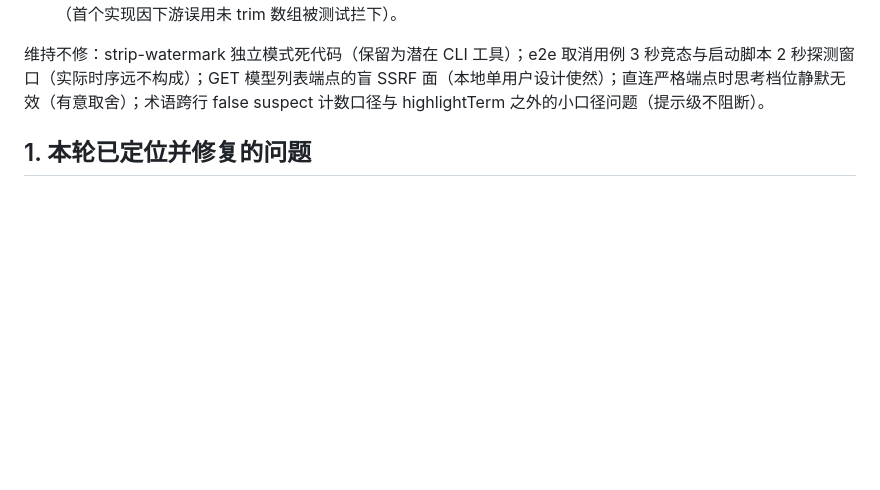
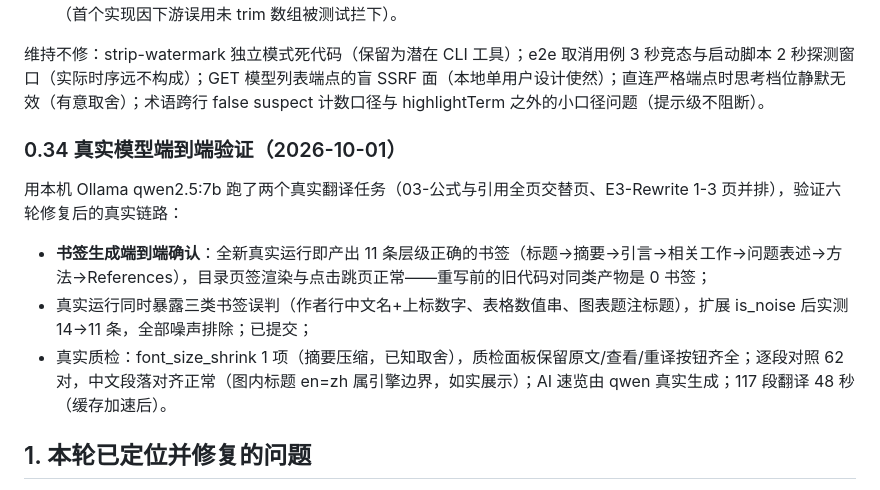
Before and after one commit to Ricardo-Ping/YIYE-Paper, a Markdown page: docs/功能进度与问题清单.md, the part around the change. Rendered like a GitHub page; blank space fills up the shorter version.

Commit message:
docs: 记录真实模型端到端验证结果

```diff
--- a/docs/功能进度与问题清单.md
+++ b/docs/功能进度与问题清单.md
@@ -331,6 +331,14 @@
 
 维持不修：strip-watermark 独立模式死代码（保留为潜在 CLI 工具）；e2e 取消用例 3 秒竞态与启动脚本 2 秒探测窗口（实际时序远不构成）；GET 模型列表端点的盲 SSRF 面（本地单用户设计使然）；直连严格端点时思考档位静默无效（有意取舍）；术语跨行 false suspect 计数口径与 highlightTerm 之外的小口径问题（提示级不阻断）。
 
+### 0.34 真实模型端到端验证（2026-10-01）
+
+用本机 Ollama qwen2.5:7b 跑了两个真实翻译任务（03-公式与引用全页交替页、E3-Rewrite 1-3 页并排），验证六轮修复后的真实链路：
+
+- **书签生成端到端确认**：全新真实运行即产出 11 条层级正确的书签（标题→摘要→引言→相关工作→问题表述→方法→References），目录页签渲染与点击跳页正常——重写前的旧代码对同类产物是 0 书签；
+- 真实运行同时暴露三类书签误判（作者行中文名+上标数字、表格数值串、图表题注标题），扩展 is_noise 后实测 14→11 条，全部噪声排除；已提交；
+- 真实质检：font_size_shrink 1 项（摘要压缩，已知取舍），质检面板保留原文/查看/重译按钮齐全；逐段对照 62 对，中文段落对齐正常（图内标题 en=zh 属引擎边界，如实展示）；AI 速览由 qwen 真实生成；117 段翻译 48 秒（缓存加速后）。
+
 ## 1. 本轮已定位并修复的问题
 
 以下问题均来自 2026-09-30 对 `validation-papers/E3-Rewrite.pdf`（AAAI 双栏、含公式/表格/无编号参考文献）的真实翻译验收，根因已定位到代码级，修复已落地并通过单元测试。
```
